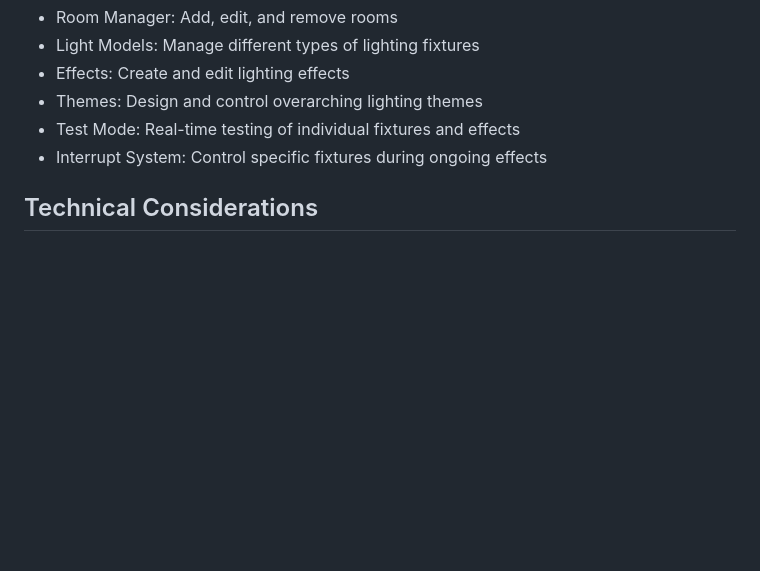
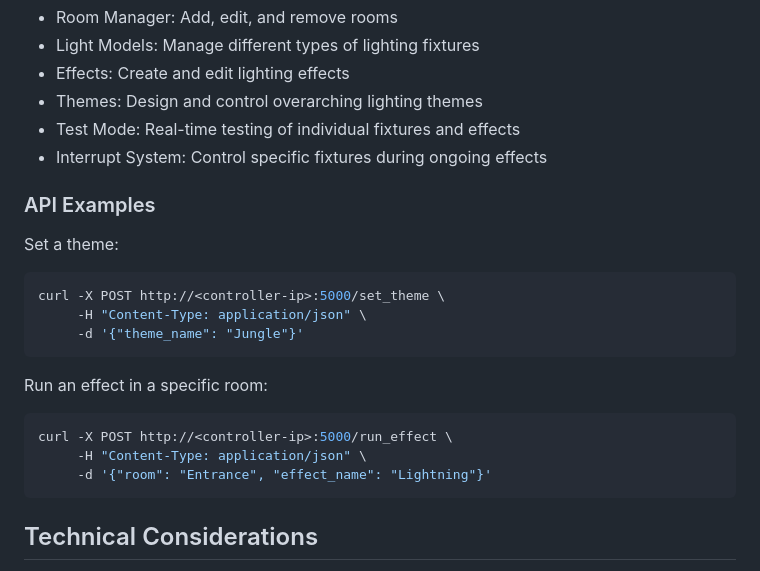
Before and after one commit to Coleslaw3557/lohp-maze, a Markdown page: README.md, the part around the change. Drawn GitHub-style; blank space fills up the shorter version.

Commit message:
docs: Add API examples for setting themes and running effects

````diff
--- a/README.md
+++ b/README.md
@@ -121,6 +121,22 @@ Key functionalities:
 - Test Mode: Real-time testing of individual fixtures and effects
 - Interrupt System: Control specific fixtures during ongoing effects
 
+### API Examples
+
+Set a theme:
+```bash
+curl -X POST http://<controller-ip>:5000/set_theme \
+     -H "Content-Type: application/json" \
+     -d '{"theme_name": "Jungle"}'
+```
+
+Run an effect in a specific room:
+```bash
+curl -X POST http://<controller-ip>:5000/run_effect \
+     -H "Content-Type: application/json" \
+     -d '{"room": "Entrance", "effect_name": "Lightning"}'
+```
+
 ## Technical Considerations
 
 - The system uses a fixed 44Hz update rate for DMX communication to ensure smooth transitions and effects.
````
